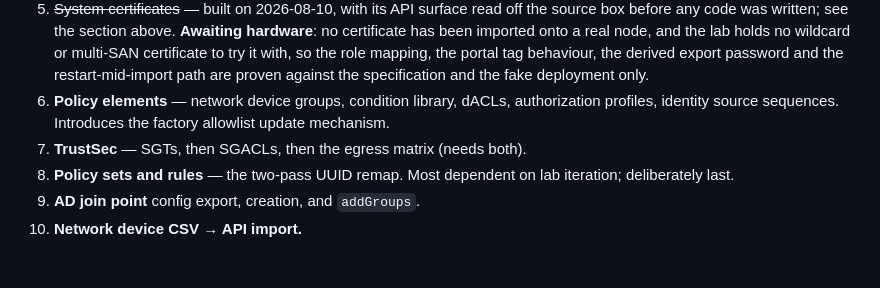
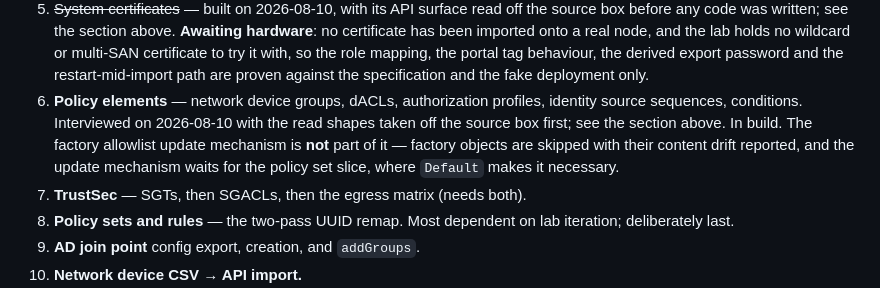
Before and after one commit to fox27374/ise2ise, a Markdown page: DECISIONS.md, the part around one of its changes. GitHub-like rendering; blank space fills up the shorter version.

```diff
--- a/DECISIONS.md
+++ b/DECISIONS.md
@@ -845,9 +933,12 @@ Ordered by dependency, not by size.
    mapping, the portal tag behaviour, the derived export password and the
    restart-mid-import path are proven against the specification and the fake
    deployment only.
-6. **Policy elements** — network device groups, condition library, dACLs,
-   authorization profiles, identity source sequences. Introduces the factory
-   allowlist update mechanism.
+6. **Policy elements** — network device groups, dACLs, authorization profiles,
+   identity source sequences, conditions. Interviewed on 2026-08-10 with the read
+   shapes taken off the source box first; see the section above. In build. The
+   factory allowlist update mechanism is **not** part of it — factory objects are
+   skipped with their content drift reported, and the update mechanism waits for
+   the policy set slice, where `Default` makes it necessary.
 7. **TrustSec** — SGTs, then SGACLs, then the egress matrix (needs both).
 8. **Policy sets and rules** — the two-pass UUID remap. Most dependent on lab
    iteration; deliberately last.
```
Also changed, not shown: other parts of DECISIONS.md (+89 -1 lines).
